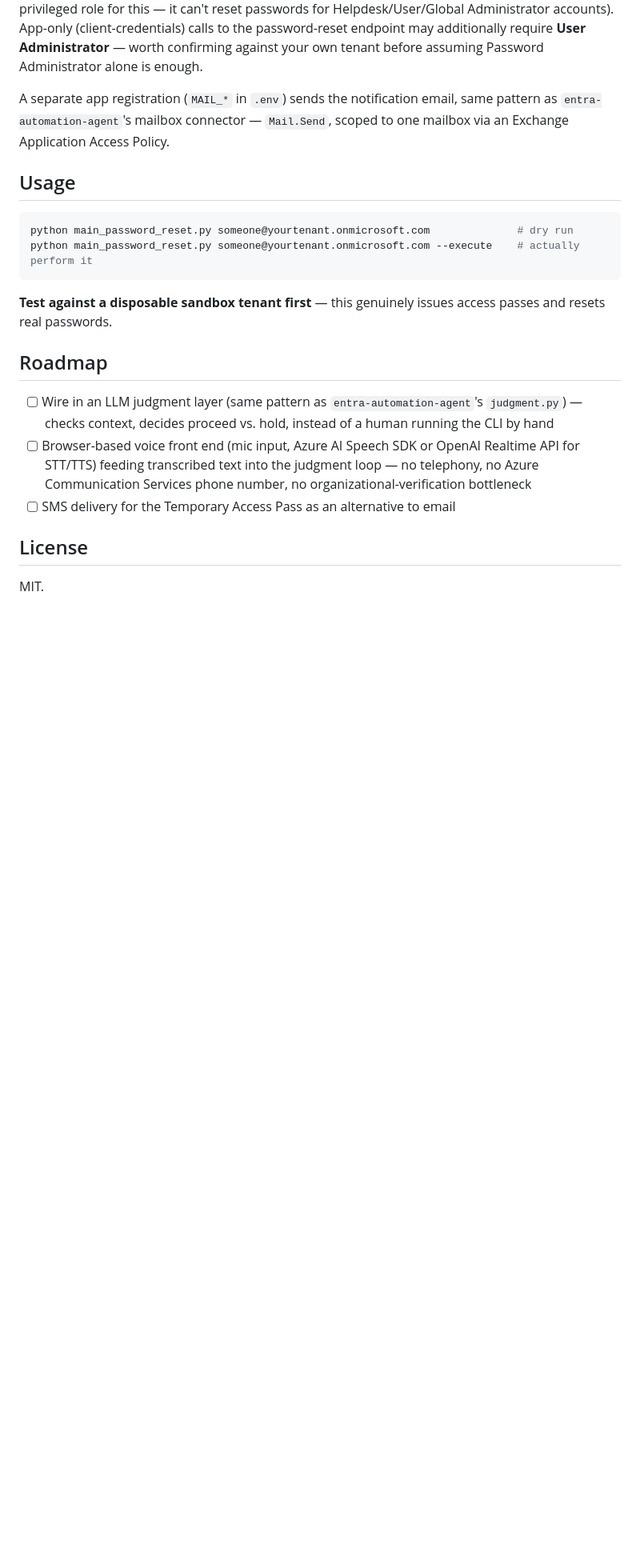
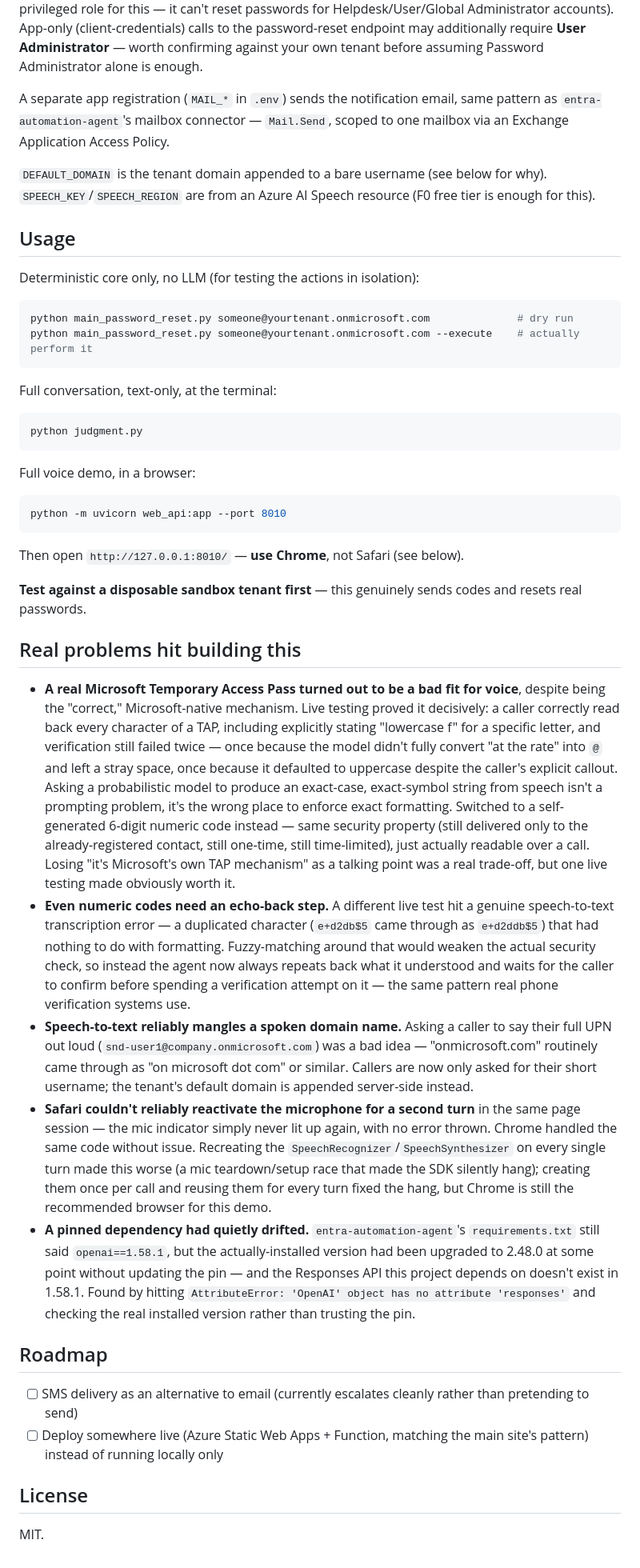
Before and after one commit to vaibhavmahna/sspr-voice-agent, a Markdown page: README.md, the part around one of its changes. Shown at 80% size. GitHub-like rendering; blank space fills up the shorter version.

Commit message:
docs: rewrite README to match what's actually built
The old README only described the deterministic core from before the
judgment layer and voice front end existed, and still referenced the
Temporary Access Pass approach that testing moved away from. Adds
architecture, what's built, updated usage for all three entry points,
and an honest account of the real problems hit building this - the
TAP-to-numeric-code switch, the echo-back-and-confirm fix, spoken
domain names, and the Safari microphone issue.

````diff
--- a/README.md
+++ b/README.md
@@ -69,26 +94,86 @@ A separate app registration (`MAIL_*` in `.env`) sends the notification
 email, same pattern as `entra-automation-agent`'s mailbox connector —
 `Mail.Send`, scoped to one mailbox via an Exchange Application Access Policy.
 
+`DEFAULT_DOMAIN` is the tenant domain appended to a bare username (see
+below for why). `SPEECH_KEY`/`SPEECH_REGION` are from an Azure AI Speech
+resource (F0 free tier is enough for this).
+
 ## Usage
+
+Deterministic core only, no LLM (for testing the actions in isolation):
 
 ```bash
 python main_password_reset.py someone@yourtenant.onmicrosoft.com              # dry run
 python main_password_reset.py someone@yourtenant.onmicrosoft.com --execute    # actually perform it
 ```
 
-**Test against a disposable sandbox tenant first** — this genuinely issues
-access passes and resets real passwords.
+Full conversation, text-only, at the terminal:
+
+```bash
+python judgment.py
+```
+
+Full voice demo, in a browser:
+
+```bash
+python -m uvicorn web_api:app --port 8010
+```
+
+Then open `http://127.0.0.1:8010/` — **use Chrome**, not Safari (see below).
+
+**Test against a disposable sandbox tenant first** — this genuinely sends
+codes and resets real passwords.
+
+## Real problems hit building this
+
+- **A real Microsoft Temporary Access Pass turned out to be a bad fit for
+  voice**, despite being the "correct," Microsoft-native mechanism. Live
+  testing proved it decisively: a caller correctly read back every
+  character of a TAP, including explicitly stating "lowercase f" for a
+  specific letter, and verification still failed twice — once because the
+  model didn't fully convert "at the rate" into `@` and left a stray space,
+  once because it defaulted to uppercase despite the caller's explicit
+  callout. Asking a probabilistic model to produce an exact-case,
+  exact-symbol string from speech isn't a prompting problem, it's the wrong
+  place to enforce exact formatting. Switched to a self-generated 6-digit
+  numeric code instead — same security property (still delivered only to
+  the already-registered contact, still one-time, still time-limited), just
+  actually readable over a call. Losing "it's Microsoft's own TAP
+  mechanism" as a talking point was a real trade-off, but one live testing
+  made obviously worth it.
+- **Even numeric codes need an echo-back step.** A different live test hit
+  a genuine speech-to-text transcription error — a duplicated character
+  (`e+d2db$5` came through as `e+d2ddb$5`) that had nothing to do with
+  formatting. Fuzzy-matching around that would weaken the actual security
+  check, so instead the agent now always repeats back what it understood
+  and waits for the caller to confirm before spending a verification
+  attempt on it — the same pattern real phone verification systems use.
+- **Speech-to-text reliably mangles a spoken domain name.** Asking a caller
+  to say their full UPN out loud (`snd-user1@company.onmicrosoft.com`) was
+  a bad idea — "onmicrosoft.com" routinely came through as "on microsoft
+  dot com" or similar. Callers are now only asked for their short username;
+  the tenant's default domain is appended server-side instead.
+- **Safari couldn't reliably reactivate the microphone for a second turn**
+  in the same page session — the mic indicator simply never lit up again,
+  with no error thrown. Chrome handled the same code without issue.
+  Recreating the `SpeechRecognizer`/`SpeechSynthesizer` on every single turn
+  made this worse (a mic teardown/setup race that made the SDK silently
+  hang); creating them once per call and reusing them for every turn
+  fixed the hang, but Chrome is still the recommended browser for this demo.
+- **A pinned dependency had quietly drifted.** `entra-automation-agent`'s
+  `requirements.txt` still said `openai==1.58.1`, but the actually-installed
+  version had been upgraded to 2.48.0 at some point without updating the
+  pin — and the Responses API this project depends on doesn't exist in
+  1.58.1. Found by hitting `AttributeError: 'OpenAI' object has no attribute
+  'responses'` and checking the real installed version rather than trusting
+  the pin.
 
 ## Roadmap
 
-- [ ] Wire in an LLM judgment layer (same pattern as `entra-automation-agent`'s
-      `judgment.py`) — checks context, decides proceed vs. hold, instead of a
-      human running the CLI by hand
-- [ ] Browser-based voice front end (mic input, Azure AI Speech SDK or OpenAI
-      Realtime API for STT/TTS) feeding transcribed text into the judgment
-      loop — no telephony, no Azure Communication Services phone number, no
-      organizational-verification bottleneck
-- [ ] SMS delivery for the Temporary Access Pass as an alternative to email
+- [ ] SMS delivery as an alternative to email (currently escalates cleanly
+      rather than pretending to send)
+- [ ] Deploy somewhere live (Azure Static Web Apps + Function, matching the
+      main site's pattern) instead of running locally only
 
 ## License
 
````
Also changed, not shown: other parts of README.md (+35 -10 lines).
